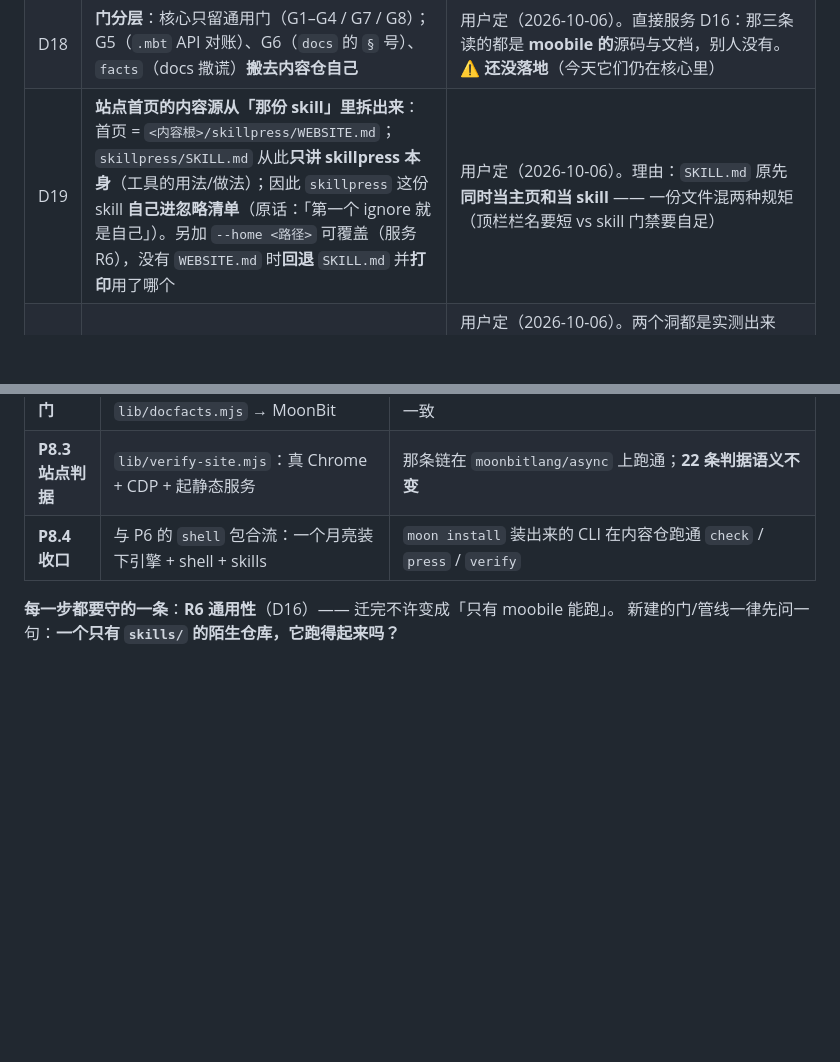
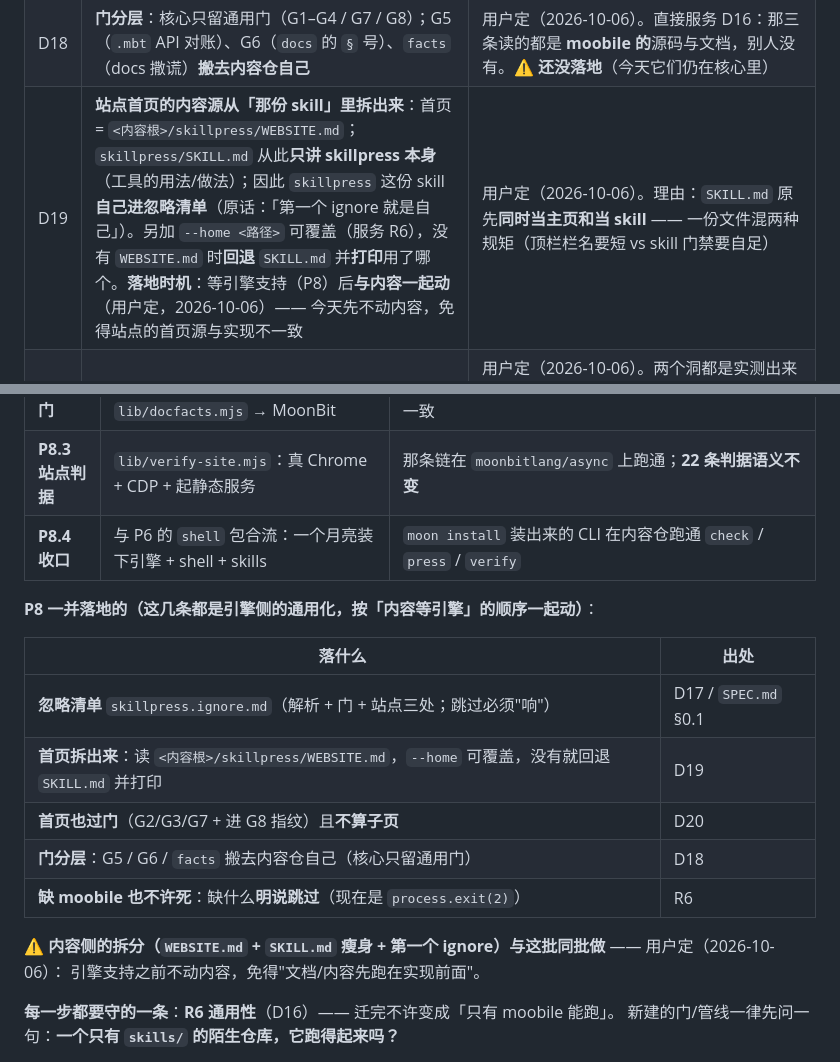
Before and after one commit to XiLaiTL/skillpress, a Markdown page: PLAN.md, 2 parts joined by grey strips. Drawn GitHub-style; blank space fills up the shorter version.

Commit message:
记下顺序：这批通用化（ignore / 首页 / 门分层 / 缺 moobile 不死）都在 P8 里落地，内容侧的拆分与它同批做（用户定）
- D19 补「落地时机：等引擎支持（P8）后与内容一起动」—— 引擎支持之前不动内容，
  免得「内容/文档先跑在实现前面」。
- P8 里补一张「一并落地的清单」：ignore 清单（D17）｜首页读 WEBSITE.md + --home 覆盖 + 回退（D19）｜
  首页也过门且不算子页（D20）｜门分层 G5/G6/facts 搬去内容仓（D18）｜缺 moobile 也不许死（R6）。
  这五条都是引擎侧的通用化，只写一遍（Node 版冻结）。

```diff
--- a/PLAN.md
+++ b/PLAN.md
@@ -44,7 +44,7 @@
 | D16 | **产品边界 = 通用产品**：任何人有一堆 `SKILL.md` 都能起站（不是「只给 moobile 做文档站」） | 用户定（2026-10-06）。后果：`attach` / `pack` 从「以后再说」升为**核心需求**；没有 moobile 源码时核心门**不许死**（缺什么明说跳过）；首页仍是「名为 `skillpress` 的那份 skill」这条约定**保留**（D1） |
 | D17 | **忽略清单 `skillpress.ignore.md`**：列进去的 skill **站点不上桌、门也跳过** | 用户定（2026-10-06）。⚠️ 它同时是一条「让门变绿」的通道，所以必须**响**：每条带理由（没理由**就红**）、每次跑都打印「被跳过的 N 份 + 理由」、**首页不许被忽略**、清单进 git 可复核（细则在 `SPEC.md` §0.1） |
 | D18 | **门分层**：核心只留通用门（G1–G4 / G7 / G8）；G5（`.mbt` API 对账）、G6（`docs` 的 `§` 号）、`facts`（docs 撒谎）**搬去内容仓自己** | 用户定（2026-10-06）。直接服务 D16：那三条读的都是 **moobile 的**源码与文档，别人没有。⚠️ **还没落地**（今天它们仍在核心里） |
-| D19 | **站点首页的内容源从「那份 skill」里拆出来**：首页 = `<内容根>/skillpress/WEBSITE.md`；`skillpress/SKILL.md` 从此**只讲 skillpress 本身**（工具的用法/做法）；因此 `skillpress` 这份 skill **自己进忽略清单**（原话：「第一个 ignore 就是自己」）。另加 `--home <路径>` 可覆盖（服务 R6），没有 `WEBSITE.md` 时**回退** `SKILL.md` 并**打印**用了哪个 | 用户定（2026-10-06）。理由：`SKILL.md` 原先**同时当主页和当 skill** —— 一份文件混两种规矩（顶栏栏名要短 vs skill 门禁要自足） |
+| D19 | **站点首页的内容源从「那份 skill」里拆出来**：首页 = `<内容根>/skillpress/WEBSITE.md`；`skillpress/SKILL.md` 从此**只讲 skillpress 本身**（工具的用法/做法）；因此 `skillpress` 这份 skill **自己进忽略清单**（原话：「第一个 ignore 就是自己」）。另加 `--home <路径>` 可覆盖（服务 R6），没有 `WEBSITE.md` 时**回退** `SKILL.md` 并**打印**用了哪个。**落地时机**：等引擎支持（P8）后**与内容一起动**（用户定，2026-10-06）—— 今天先不动内容，免得站点的首页源与实现不一致 | 用户定（2026-10-06）。理由：`SKILL.md` 原先**同时当主页和当 skill** —— 一份文件混两种规矩（顶栏栏名要短 vs skill 门禁要自足） |
 | D20 | **首页文件也过门，且不许被忽略豁免**：`WEBSITE.md` 过 G2（体量 + LF）/ G3（路径）/ G7（禁语），并进 G8 指纹；**它不算子页**（kids 必须排除它） | 用户定（2026-10-06）。两个洞都是实测出来的：① `skillFiles()` 只收 `SKILL.md` + `references/**` + `FAQ.md` ⇒ **首页今天既不过门也不进指纹**（能无限膨胀而没人复核）；② `mdFiles()` 收除 `SKILL.md` 外的所有 `.md` ⇒ 不加排除的话，同一个文件**既当首页又当书架里的一页**，两套渲染规矩打架 |
 
 ## 2. 阶段
@@ -246,6 +246,19 @@
 | **P8.3 站点判据** | `lib/verify-site.mjs`：真 Chrome + CDP + 起静态服务 | 那条链在 `moonbitlang/async` 上跑通；**22 条判据语义不变** |
 | **P8.4 收口** | 与 P6 的 `shell` 包合流：一个月亮装下引擎 + shell + skills | `moon install` 装出来的 CLI 在内容仓跑通 `check` / `press` / `verify` |
 
+**P8 一并落地的（这几条都是引擎侧的通用化，按「内容等引擎」的顺序一起动）**：
+
+| 落什么 | 出处 |
+|---|---|
+| **忽略清单** `skillpress.ignore.md`（解析 + 门 + 站点三处；跳过必须"响"） | D17 / `SPEC.md` §0.1 |
+| **首页拆出来**：读 `<内容根>/skillpress/WEBSITE.md`，`--home` 可覆盖，没有就回退 `SKILL.md` 并打印 | D19 |
+| **首页也过门**（G2/G3/G7 + 进 G8 指纹）且**不算子页** | D20 |
+| **门分层**：G5 / G6 / `facts` 搬去内容仓自己（核心只留通用门） | D18 |
+| **缺 moobile 也不许死**：缺什么**明说跳过**（现在是 `process.exit(2)`） | R6 |
+
+⚠️ **内容侧的拆分（`WEBSITE.md` + `SKILL.md` 瘦身 + 第一个 ignore）与这批同批做** —— 用户定（2026-10-06）：
+引擎支持之前不动内容，免得"文档/内容先跑在实现前面"。
+
 **每一步都要守的一条**：**R6 通用性**（D16）—— 迁完不许变成「只有 moobile 能跑」。
 新建的门/管线一律先问一句：**一个只有 `skills/` 的陌生仓库，它跑得起来吗？**
 
```
